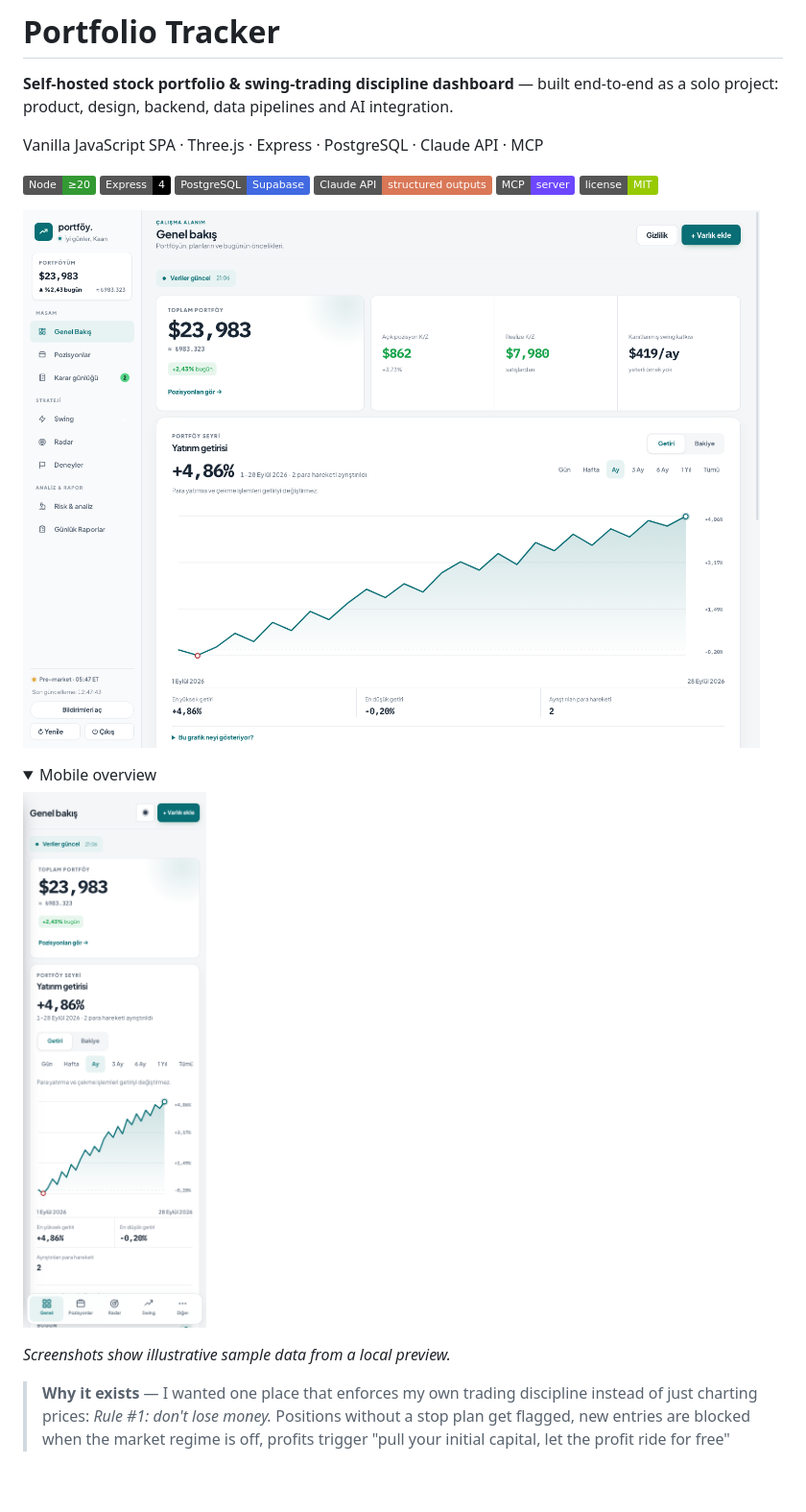
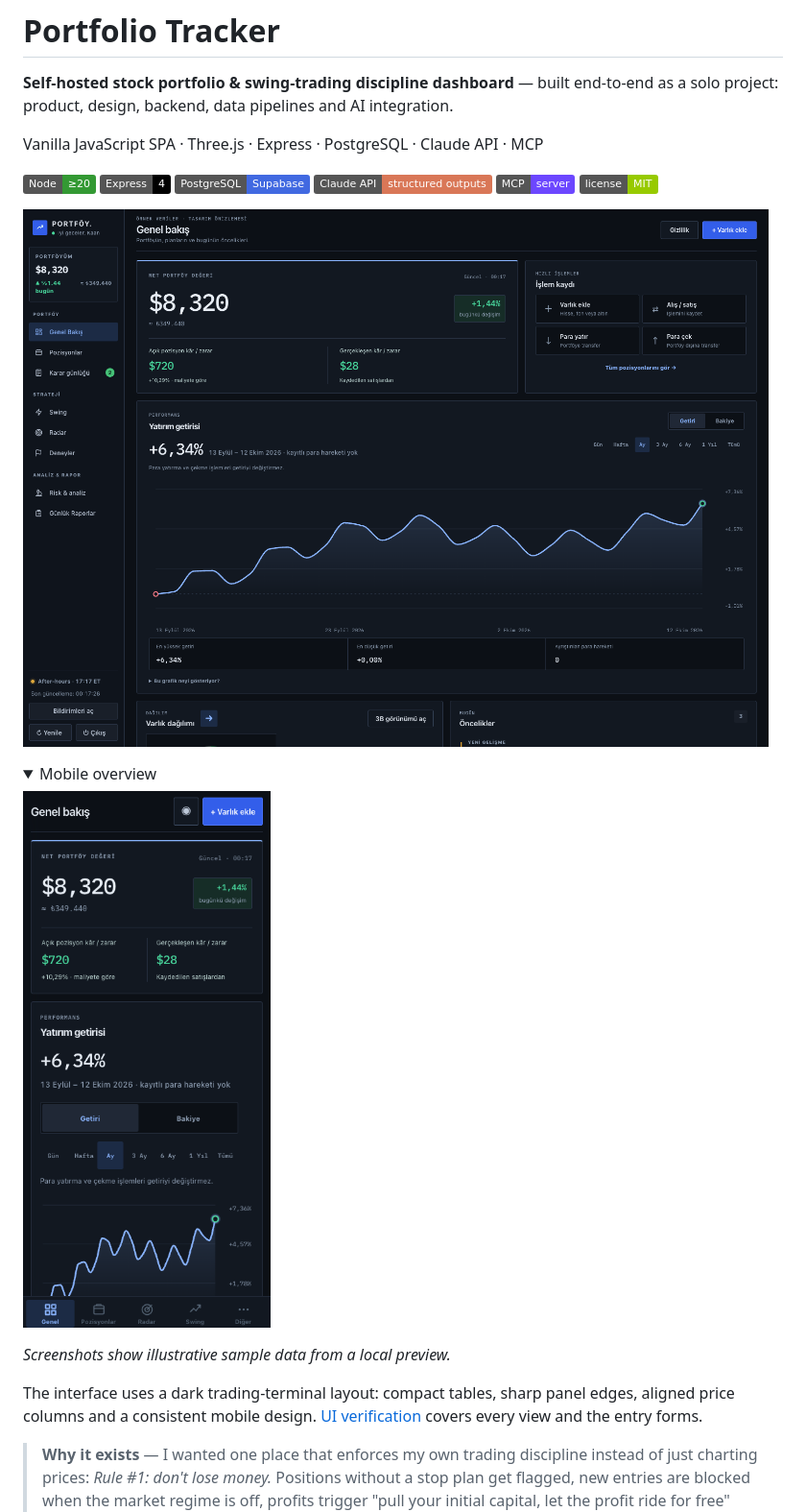
Before and after one commit to KaanCan1/portfolio-tracker, a Markdown page: README.md, the part around the change. Shown: that part at 96% size. Drawn GitHub-style; pictures changed too: docs/screenshots/overview-mobile.png, docs/screenshots/overview.png; folded sections open; badges without logos; blank space fills up the shorter version.

Commit message:
Tüm sitede keskin yatırım terminali tasarımı (#11)
* Sharpen portfolio UI into a consistent trading terminal

* Preserve mobile terminal touch targets and refresh previews

```diff
--- a/README.md
+++ b/README.md
@@ -19,6 +19,8 @@ Vanilla JavaScript SPA · Three.js · Express · PostgreSQL · Claude API · MCP
 </details>
 
 *Screenshots show illustrative sample data from a local preview.*
+
+The interface uses a dark trading-terminal layout: compact tables, sharp panel edges, aligned price columns and a consistent mobile design. [UI verification](docs/testing/terminal-ui.md) covers every view and the entry forms.
 
 > **Why it exists** — I wanted one place that enforces my own trading discipline instead of just charting prices: *Rule #1: don't lose money.* Positions without a stop plan get flagged, new entries are blocked when the market regime is off, profits trigger "pull your initial capital, let the profit ride for free" suggestions. The app is my daily driver; the UI is Turkish because it was built for me first.
 
```
Also changed, not shown: docs/testing/terminal-ui.md (added, +25 -0 lines), 8 other files.
